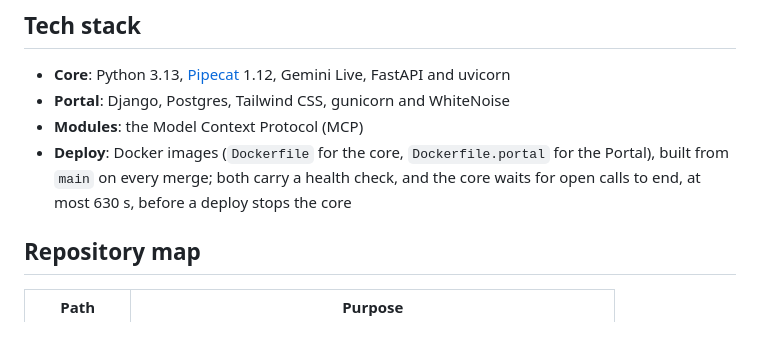
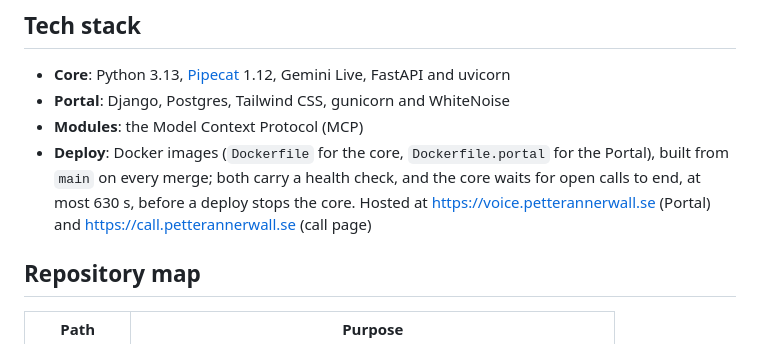
Before and after one commit to irma-AI/Voice, a Markdown page: README.md, the part around the change. GitHub-like rendering.

Commit message:
VOI-217: hosted addresses in the README, DECISIONS line

```diff
--- a/README.md
+++ b/README.md
@@ -98,7 +98,7 @@ Invite yourself into the local Portal with `DJANGO_SETTINGS_MODULE=portal.settin
 - **Core**: Python 3.13, [Pipecat](https://github.com/pipecat-ai/pipecat) 1.12, Gemini Live, FastAPI and uvicorn
 - **Portal**: Django, Postgres, Tailwind CSS, gunicorn and WhiteNoise
 - **Modules**: the Model Context Protocol (MCP)
-- **Deploy**: Docker images (`Dockerfile` for the core, `Dockerfile.portal` for the Portal), built from `main` on every merge; both carry a health check, and the core waits for open calls to end, at most 630 s, before a deploy stops the core
+- **Deploy**: Docker images (`Dockerfile` for the core, `Dockerfile.portal` for the Portal), built from `main` on every merge; both carry a health check, and the core waits for open calls to end, at most 630 s, before a deploy stops the core. Hosted at https://voice.petterannerwall.se (Portal) and https://call.petterannerwall.se (call page)
 
 ## Repository map
 
```
Also changed, not shown: DECISIONS.md (+1 -0 lines).
